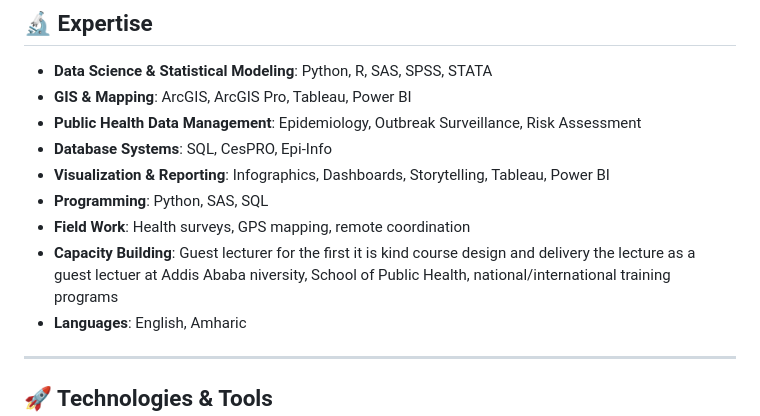
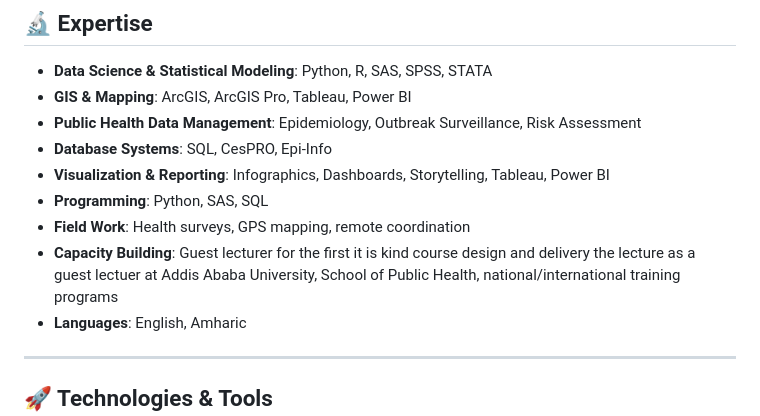
Before and after one commit to negusuworku/negusuworku, a Markdown page: README.md, the part around the change. Drawn GitHub-style.

```diff
--- a/README.md
+++ b/README.md
@@ -30,7 +30,7 @@ I hold advanced Advanced Post graaduate fellow diplomas in **Applied Epidemiolog
 - **Visualization & Reporting**: Infographics, Dashboards, Storytelling, Tableau, Power BI
 - **Programming**: Python, SAS, SQL
 - **Field Work**: Health surveys, GPS mapping, remote coordination
-- **Capacity Building**: Guest lecturer for the first it is kind course design and delivery the lecture as a guest lectuer at Addis Ababa niversity, School of Public Health, national/international training programs
+- **Capacity Building**: Guest lecturer for the first it is kind course design and delivery the lecture as a guest lectuer at Addis Ababa University, School of Public Health, national/international training programs
 - **Languages**: English, Amharic
 
 ---
```
